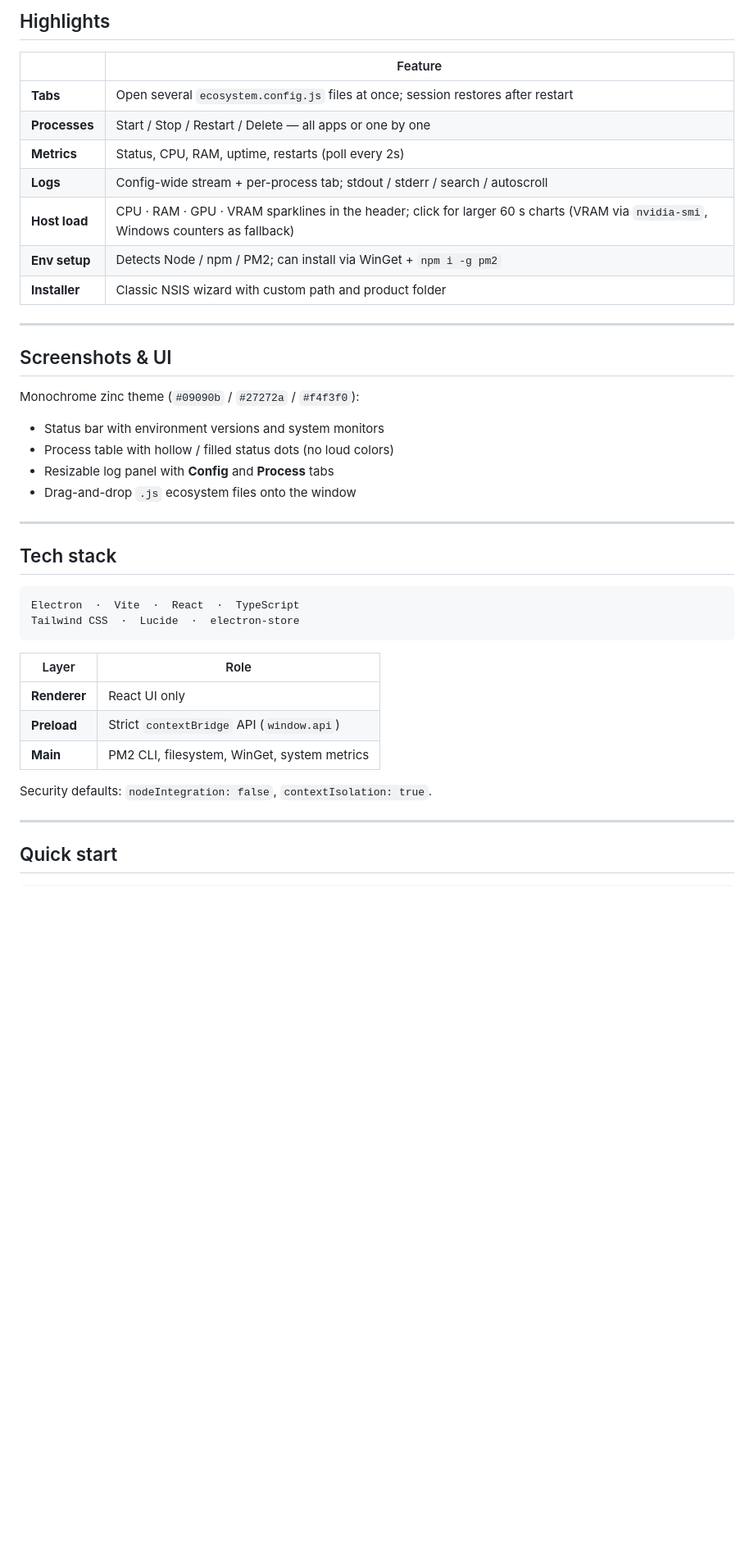
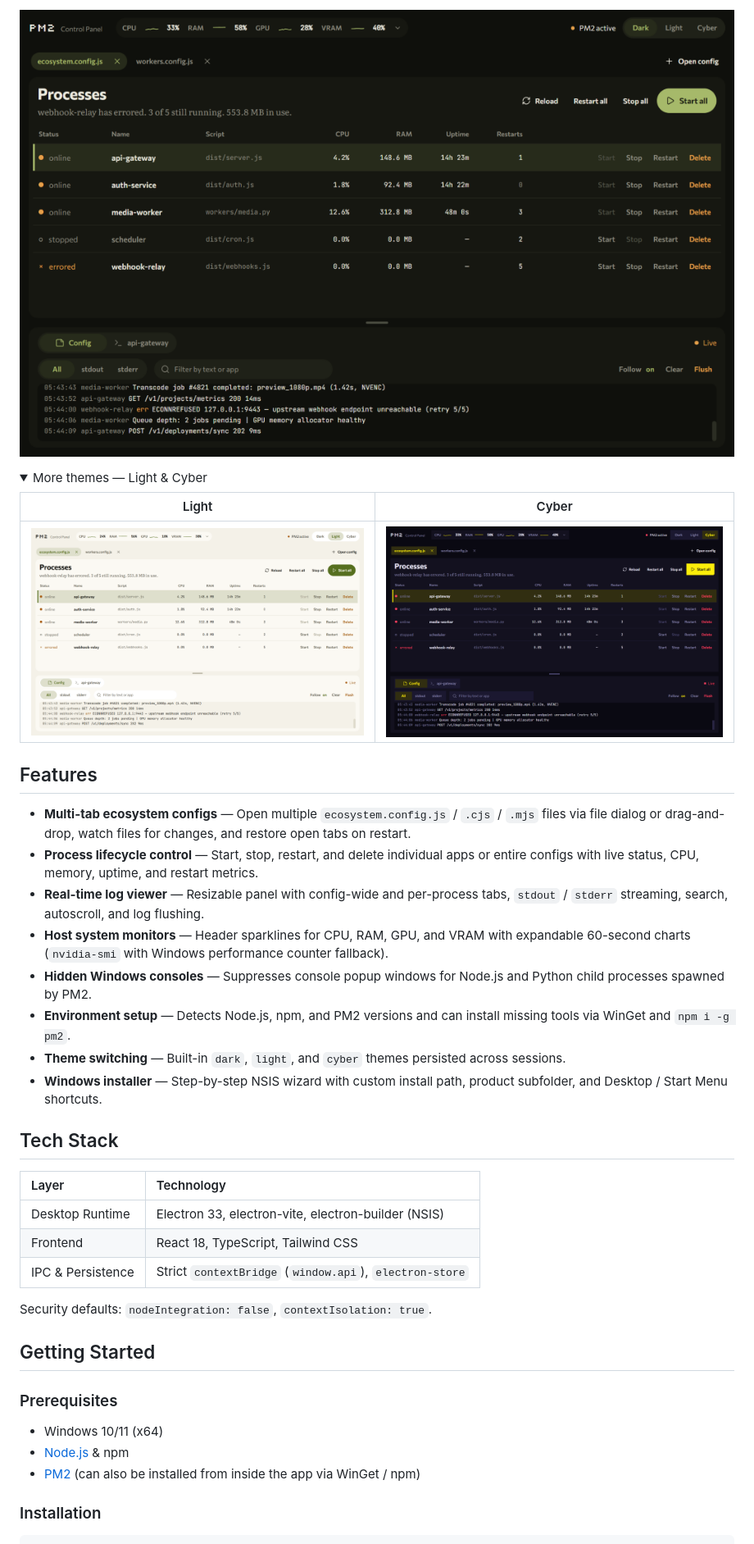
Before and after one commit to Oatis123/PM2-Control-Panel, a Markdown page: README.md, the part around one of its changes. Shown at 82% size. Drawn GitHub-style; pictures changed too: docs/preview-cyber.png (added), docs/preview-dark.png (added), docs/preview-light.png (added); folded sections open; blank space fills up the shorter version.

Commit message:
Standardize README and add UI screenshots.

````diff
--- a/README.md
+++ b/README.md
@@ -8,46 +13,44 @@
 
-## Highlights
+![PM2 Control Panel — Dark theme](./docs/preview-dark.png)
 
-| | Feature |
-|---|---|
-| **Tabs** | Open several `ecosystem.config.js` files at once; session restores after restart |
-| **Processes** | Start / Stop / Restart / Delete — all apps or one by one |
-| **Metrics** | Status, CPU, RAM, uptime, restarts (poll every 2s) |
-| **Logs** | Config-wide stream + per-process tab; stdout / stderr / search / autoscroll |
-| **Host load** | CPU · RAM · GPU · VRAM sparklines in the header; click for larger 60 s charts (VRAM via `nvidia-smi`, Windows counters as fallback) |
-| **Env setup** | Detects Node / npm / PM2; can install via WinGet + `npm i -g pm2` |
-| **Installer** | Classic NSIS wizard with custom path and product folder |
+<details>
+<summary>More themes — Light &amp; Cyber</summary>
 
----
+| Light | Cyber |
+| :---: | :---: |
+| ![PM2 Control Panel — Light theme](./docs/preview-light.png) | ![PM2 Control Panel — Cyber theme](./docs/preview-cyber.png) |
 
-## Screenshots & UI
+</details>
 
-Monochrome zinc theme (`#09090b` / `#27272a` / `#f4f3f0`):
+## Features
 
-- Status bar with environment versions and system monitors
-- Process table with hollow / filled status dots (no loud colors)
-- Resizable log panel with **Config** and **Process** tabs
-- Drag-and-drop `.js` ecosystem files onto the window
+- **Multi-tab ecosystem configs** — Open multiple `ecosystem.config.js` / `.cjs` / `.mjs` files via file dialog or drag-and-drop, watch files for changes, and restore open tabs on restart.
+- **Process lifecycle control** — Start, stop, restart, and delete individual apps or entire configs with live status, CPU, memory, uptime, and restart metrics.
+- **Real-time log viewer** — Resizable panel with config-wide and per-process tabs, `stdout` / `stderr` streaming, search, autoscroll, and log flushing.
+- **Host system monitors** — Header sparklines for CPU, RAM, GPU, and VRAM with expandable 60-second charts (`nvidia-smi` with Windows performance counter fallback).
+- **Hidden Windows consoles** — Suppresses console popup windows for Node.js and Python child processes spawned by PM2.
+- **Environment setup** — Detects Node.js, npm, and PM2 versions and can install missing tools via WinGet and `npm i -g pm2`.
+- **Theme switching** — Built-in `dark`, `light`, and `cyber` themes persisted across sessions.
+- **Windows installer** — Step-by-step NSIS wizard with custom install path, product subfolder, and Desktop / Start Menu shortcuts.
 
----
+## Tech Stack
 
-## Tech stack
-
-```
-Electron  ·  Vite  ·  React  ·  TypeScript
-Tailwind CSS  ·  Lucide  ·  electron-store
-```
-
-| Layer | Role |
-|-------|------|
-| **Renderer** | React UI only |
-| **Preload** | Strict `contextBridge` API (`window.api`) |
-| **Main** | PM2 CLI, filesystem, WinGet, system metrics |
+| Layer | Technology |
+| :--- | :--- |
+| Desktop Runtime | Electron 33, electron-vite, electron-builder (NSIS) |
+| Frontend | React 18, TypeScript, Tailwind CSS |
+| IPC & Persistence | Strict `contextBridge` (`window.api`), `electron-store` |
 
 Security defaults: `nodeIntegration: false`, `contextIsolation: true`.
 
----
+## Getting Started
 
-## Quick start
+### Prerequisites
+
+- Windows 10/11 (x64)
+- [Node.js](https://nodejs.org/) & npm
+- [PM2](https://pm2.keymetrics.io/) (can also be installed from inside the app via WinGet / npm)
+
+### Installation
 
 ```bash
````
Also changed, not shown: other parts of README.md (+39 -63 lines).
